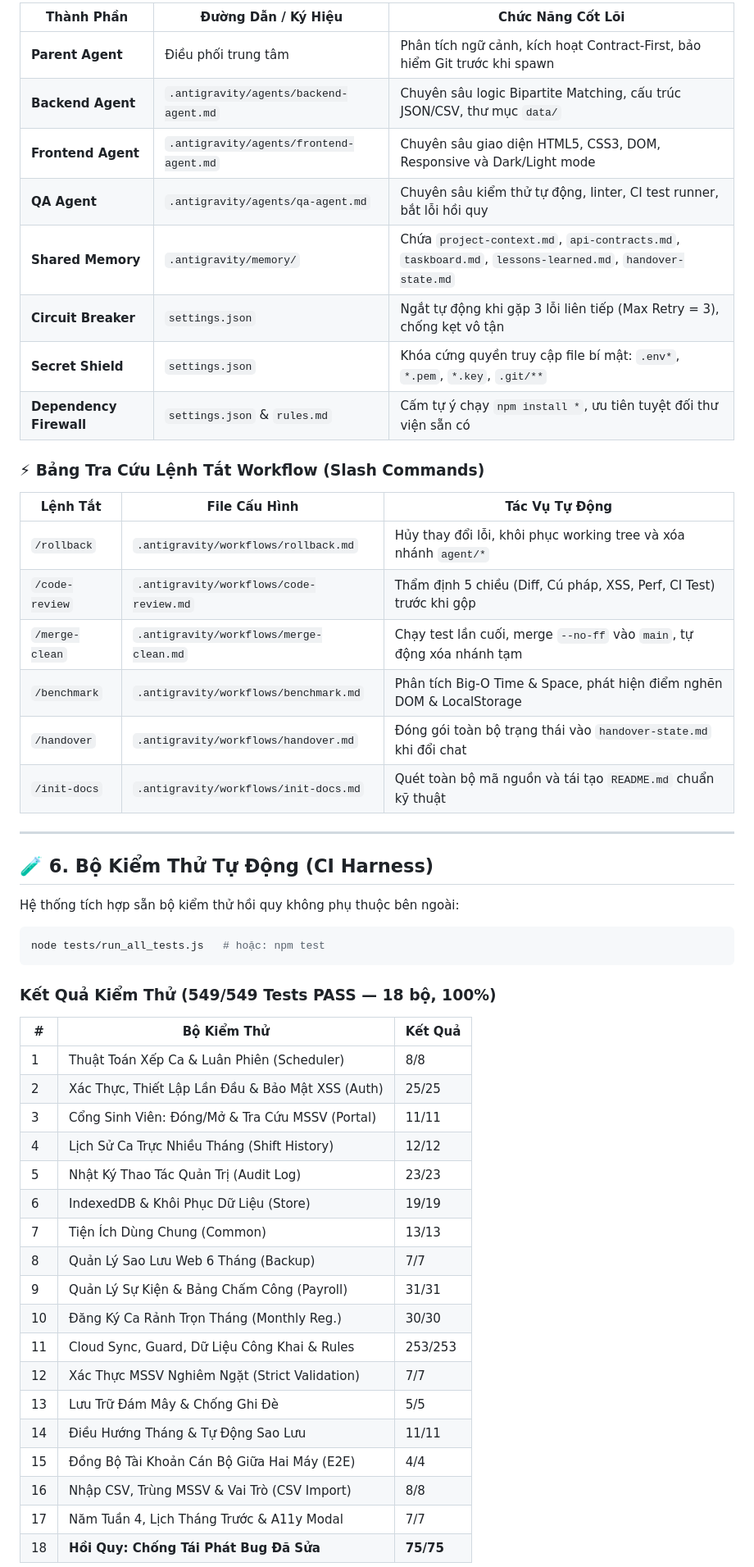
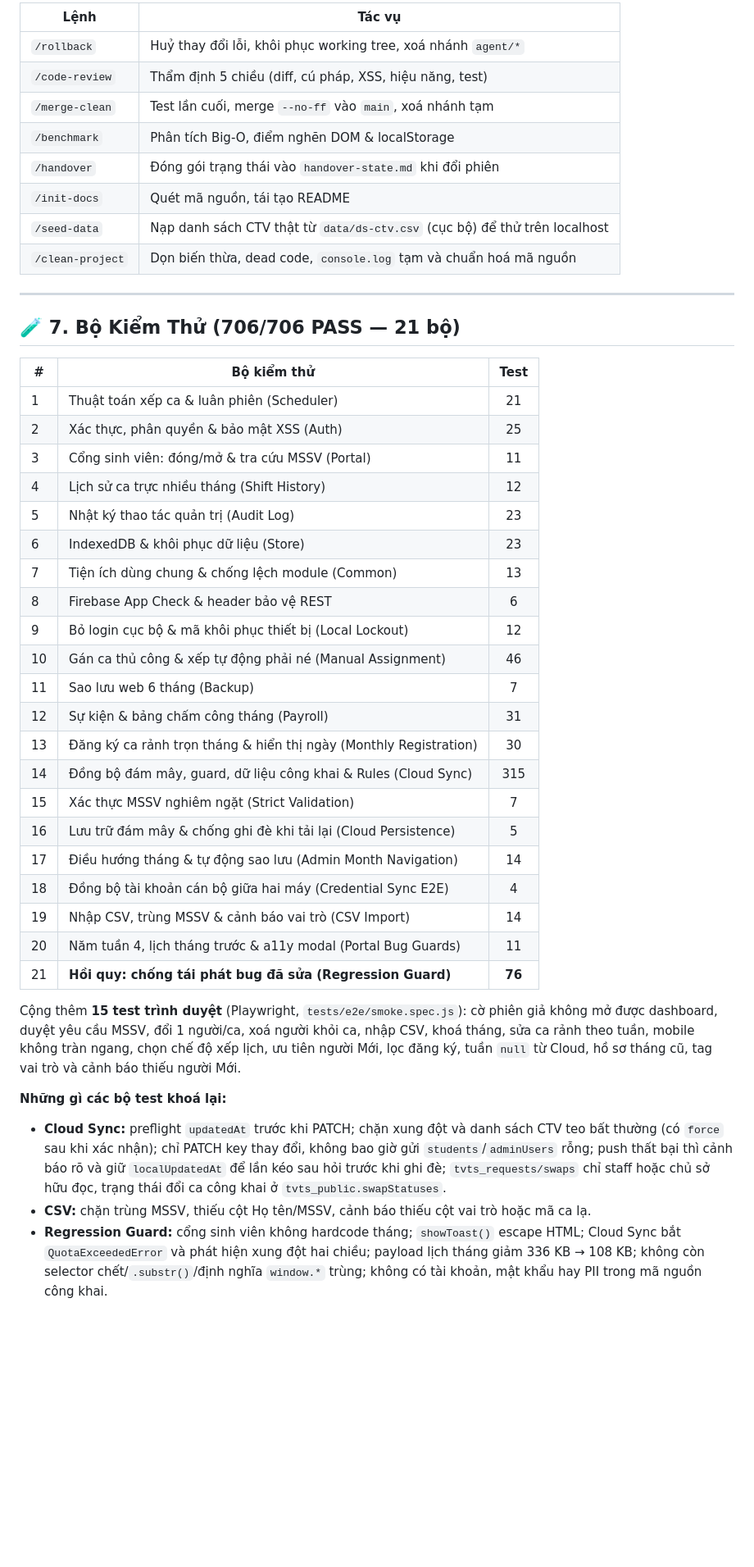
Before and after one commit to vtt132109/tvts, a Markdown page: README.md, the part around one of its changes. Shown at 82% size. GitHub-like rendering; blank space fills up the shorter version.

Commit message:
docs(readme): sync with current features, tests and Firebase workflow

````diff
--- a/README.md
+++ b/README.md
@@ -215,56 +207,47 @@ Dự án được điều phối và bảo trì bởi hệ sinh thái Multi-Agen
 
-| Thành Phần | Đường Dẫn / Ký Hiệu | Chức Năng Cốt Lõi |
-|---|---|---|
-| **Parent Agent** | Điều phối trung tâm | Phân tích ngữ cảnh, kích hoạt Contract-First, bảo hiểm Git trước khi spawn |
-| **Backend Agent** | `.antigravity/agents/backend-agent.md` | Chuyên sâu logic Bipartite Matching, cấu trúc JSON/CSV, thư mục `data/` |
-| **Frontend Agent** | `.antigravity/agents/frontend-agent.md` | Chuyên sâu giao diện HTML5, CSS3, DOM, Responsive và Dark/Light mode |
-| **QA Agent** | `.antigravity/agents/qa-agent.md` | Chuyên sâu kiểm thử tự động, linter, CI test runner, bắt lỗi hồi quy |
-| **Shared Memory** | `.antigravity/memory/` | Chứa `project-context.md`, `api-contracts.md`, `taskboard.md`, `lessons-learned.md`, `handover-state.md` |
-| **Circuit Breaker** | `settings.json` | Ngắt tự động khi gặp 3 lỗi liên tiếp (Max Retry = 3), chống kẹt vô tận |
-| **Secret Shield** | `settings.json` | Khóa cứng quyền truy cập file bí mật: `.env*`, `*.pem`, `*.key`, `.git/**` |
-| **Dependency Firewall** | `settings.json` & `rules.md` | Cấm tự ý chạy `npm install *`, ưu tiên tuyệt đối thư viện sẵn có |
-
-### ⚡ Bảng Tra Cứu Lệnh Tắt Workflow (Slash Commands)
-
-| Lệnh Tắt | File Cấu Hình | Tác Vụ Tự Động |
-|---|---|---|
-| `/rollback` | `.antigravity/workflows/rollback.md` | Hủy thay đổi lỗi, khôi phục working tree và xóa nhánh `agent/*` |
-| `/code-review` | `.antigravity/workflows/code-review.md` | Thẩm định 5 chiều (Diff, Cú pháp, XSS, Perf, CI Test) trước khi gộp |
-| `/merge-clean` | `.antigravity/workflows/merge-clean.md` | Chạy test lần cuối, merge `--no-ff` vào `main`, tự động xóa nhánh tạm |
-| `/benchmark` | `.antigravity/workflows/benchmark.md` | Phân tích Big-O Time & Space, phát hiện điểm nghẽn DOM & LocalStorage |
-| `/handover` | `.antigravity/workflows/handover.md` | Đóng gói toàn bộ trạng thái vào `handover-state.md` khi đổi chat |
-| `/init-docs` | `.antigravity/workflows/init-docs.md` | Quét toàn bộ mã nguồn và tái tạo `README.md` chuẩn kỹ thuật |
+| Lệnh | Tác vụ |
+|---|---|
+| `/rollback` | Huỷ thay đổi lỗi, khôi phục working tree, xoá nhánh `agent/*` |
+| `/code-review` | Thẩm định 5 chiều (diff, cú pháp, XSS, hiệu năng, test) |
+| `/merge-clean` | Test lần cuối, merge `--no-ff` vào `main`, xoá nhánh tạm |
+| `/benchmark` | Phân tích Big-O, điểm nghẽn DOM & localStorage |
+| `/handover` | Đóng gói trạng thái vào `handover-state.md` khi đổi phiên |
+| `/init-docs` | Quét mã nguồn, tái tạo README |
+| `/seed-data` | Nạp danh sách CTV thật từ `data/ds-ctv.csv` (cục bộ) để thử trên localhost |
+| `/clean-project` | Dọn biến thừa, dead code, `console.log` tạm và chuẩn hoá mã nguồn |
 
 ---
 
-## 🧪 6. Bộ Kiểm Thử Tự Động (CI Harness)
+## 🧪 7. Bộ Kiểm Thử (706/706 PASS — 21 bộ)
 
-Hệ thống tích hợp sẵn bộ kiểm thử hồi quy không phụ thuộc bên ngoài:
+| # | Bộ kiểm thử | Test |
+|---|---|:---:|
+| 1 | Thuật toán xếp ca & luân phiên (Scheduler) | 21 |
+| 2 | Xác thực, phân quyền & bảo mật XSS (Auth) | 25 |
+| 3 | Cổng sinh viên: đóng/mở & tra cứu MSSV (Portal) | 11 |
+| 4 | Lịch sử ca trực nhiều tháng (Shift History) | 12 |
+| 5 | Nhật ký thao tác quản trị (Audit Log) | 23 |
+| 6 | IndexedDB & khôi phục dữ liệu (Store) | 23 |
+| 7 | Tiện ích dùng chung & chống lệch module (Common) | 13 |
+| 8 | Firebase App Check & header bảo vệ REST | 6 |
+| 9 | Bỏ login cục bộ & mã khôi phục thiết bị (Local Lockout) | 12 |
+| 10 | Gán ca thủ công & xếp tự động phải né (Manual Assignment) | 46 |
+| 11 | Sao lưu web 6 tháng (Backup) | 7 |
+| 12 | Sự kiện & bảng chấm công tháng (Payroll) | 31 |
+| 13 | Đăng ký ca rảnh trọn tháng & hiển thị ngày (Monthly Registration) | 30 |
+| 14 | Đồng bộ đám mây, guard, dữ liệu công khai & Rules (Cloud Sync) | 315 |
+| 15 | Xác thực MSSV nghiêm ngặt (Strict Validation) | 7 |
+| 16 | Lưu trữ đám mây & chống ghi đè khi tải lại (Cloud Persistence) | 5 |
+| 17 | Điều hướng tháng & tự động sao lưu (Admin Month Navigation) | 14 |
+| 18 | Đồng bộ tài khoản cán bộ giữa hai máy (Credential Sync E2E) | 4 |
+| 19 | Nhập CSV, trùng MSSV & cảnh báo vai trò (CSV Import) | 14 |
+| 20 | Năm tuần 4, lịch tháng trước & a11y modal (Portal Bug Guards) | 11 |
+| 21 | **Hồi quy: chống tái phát bug đã sửa (Regression Guard)** | **76** |
 
-```powershell
-node tests/run_all_tests.js   # hoặc: npm test
-```
+Cộng thêm **15 test trình duyệt** (Playwright, `tests/e2e/smoke.spec.js`): cờ phiên giả không mở được dashboard, duyệt yêu cầu MSSV, đổi 1 người/ca, xoá người khỏi ca, nhập CSV, khoá tháng, sửa ca rảnh theo tuần, mobile không tràn ngang, chọn chế độ xếp lịch, ưu tiên người Mới, lọc đăng ký, tuần `null` từ Cloud, hồ sơ tháng cũ, tag vai trò và cảnh báo thiếu người Mới.
 
-### Kết Quả Kiểm Thử (549/549 Tests PASS — 18 bộ, 100%)
+**Những gì các bộ test khoá lại:**
+- **Cloud Sync:** preflight `updatedAt` trước khi PATCH; chặn xung đột và danh sách CTV teo bất thường (có `force` sau khi xác nhận); chỉ PATCH key thay đổi, không bao giờ gửi `students`/`adminUsers` rỗng; push thất bại thì cảnh báo rõ và giữ `localUpdatedAt` để lần kéo sau hỏi trước khi ghi đè; `tvts_requests/swaps` chỉ staff hoặc chủ sở hữu đọc, trạng thái đổi ca công khai ở `tvts_public.swapStatuses`.
+- **CSV:** chặn trùng MSSV, thiếu cột Họ tên/MSSV, cảnh báo thiếu cột vai trò hoặc mã ca lạ.
+- **Regression Guard:** cổng sinh viên không hardcode tháng; `showToast()` escape HTML; Cloud Sync bắt `QuotaExceededError` và phát hiện xung đột hai chiều; payload lịch tháng giảm 336 KB → 108 KB; không còn selector chết/`.substr()`/định nghĩa `window.*` trùng; không có tài khoản, mật khẩu hay PII trong mã nguồn công khai.
 
-| # | Bộ Kiểm Thử | Kết Quả |
-|---|---|---|
-| 1 | Thuật Toán Xếp Ca & Luân Phiên (Scheduler) | 8/8 |
-| 2 | Xác Thực, Thiết Lập Lần Đầu & Bảo Mật XSS (Auth) | 25/25 |
-| 3 | Cổng Sinh Viên: Đóng/Mở & Tra Cứu MSSV (Portal) | 11/11 |
-| 4 | Lịch Sử Ca Trực Nhiều Tháng (Shift History) | 12/12 |
-| 5 | Nhật Ký Thao Tác Quản Trị (Audit Log) | 23/23 |
-| 6 | IndexedDB & Khôi Phục Dữ Liệu (Store) | 19/19 |
-| 7 | Tiện Ích Dùng Chung (Common) | 13/13 |
-| 8 | Quản Lý Sao Lưu Web 6 Tháng (Backup) | 7/7 |
-| 9 | Quản Lý Sự Kiện & Bảng Chấm Công (Payroll) | 31/31 |
-| 10 | Đăng Ký Ca Rảnh Trọn Tháng (Monthly Reg.) | 30/30 |
-| 11 | Cloud Sync, Guard, Dữ Liệu Công Khai & Rules | 253/253 |
-| 12 | Xác Thực MSSV Nghiêm Ngặt (Strict Validation) | 7/7 |
-| 13 | Lưu Trữ Đám Mây & Chống Ghi Đè | 5/5 |
-| 14 | Điều Hướng Tháng & Tự Động Sao Lưu | 11/11 |
-| 15 | Đồng Bộ Tài Khoản Cán Bộ Giữa Hai Máy (E2E) | 4/4 |
-| 16 | Nhập CSV, Trùng MSSV & Vai Trò (CSV Import) | 8/8 |
-| 17 | Năm Tuần 4, Lịch Tháng Trước & A11y Modal | 7/7 |
-| 18 | **Hồi Quy: Chống Tái Phát Bug Đã Sửa** | **75/75** |
-
````
Also changed, not shown: other parts of README.md (+169 -221 lines).
